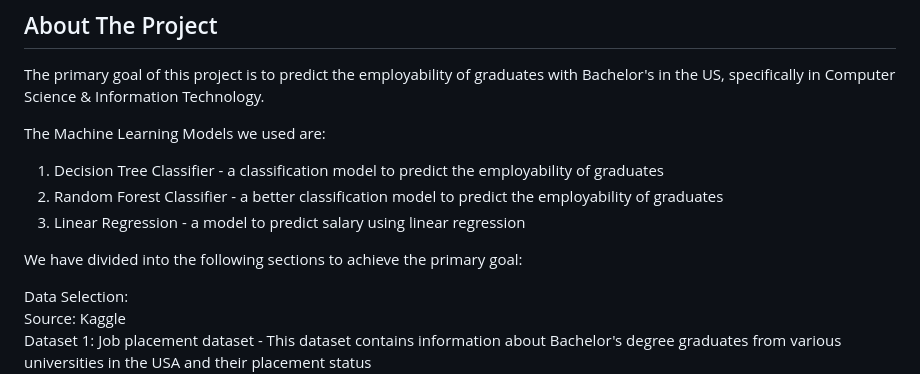
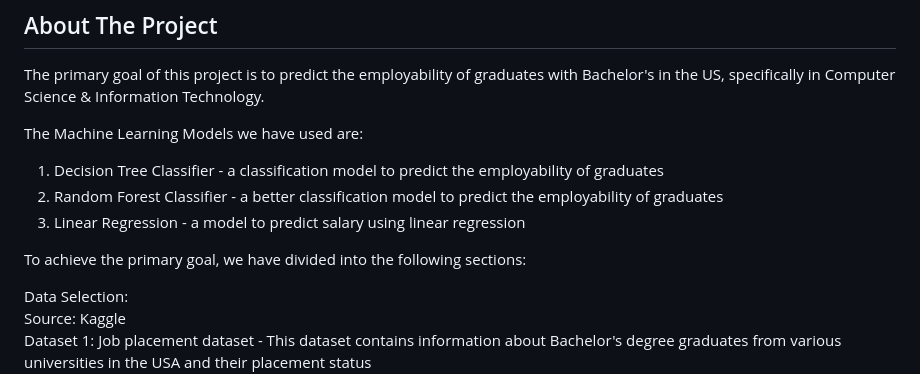
Before and after one commit to liuconggg/-FCCA_team-5_Student_ChuaLiu, a Markdown page: README.md, the part around the change. GitHub-like rendering.

Commit message:
Update README.md
Vetted grammar

```diff
--- a/README.md
+++ b/README.md
@@ -24,12 +24,12 @@
 ## About The Project
 The primary goal of this project is to predict the employability of graduates with Bachelor's in the US, specifically in Computer Science & Information Technology.
 
-The Machine Learning Models we used are:
+The Machine Learning Models we have used are:
 1) Decision Tree Classifier - a classification model to predict the employability of graduates
 2) Random Forest Classifier - a better classification model to predict the employability of graduates
 3) Linear Regression - a model to predict salary using linear regression
 
-We have divided into the following sections to achieve the primary goal:
+To achieve the primary goal, we have divided into the following sections:
 
 Data Selection:
 <br>
```
